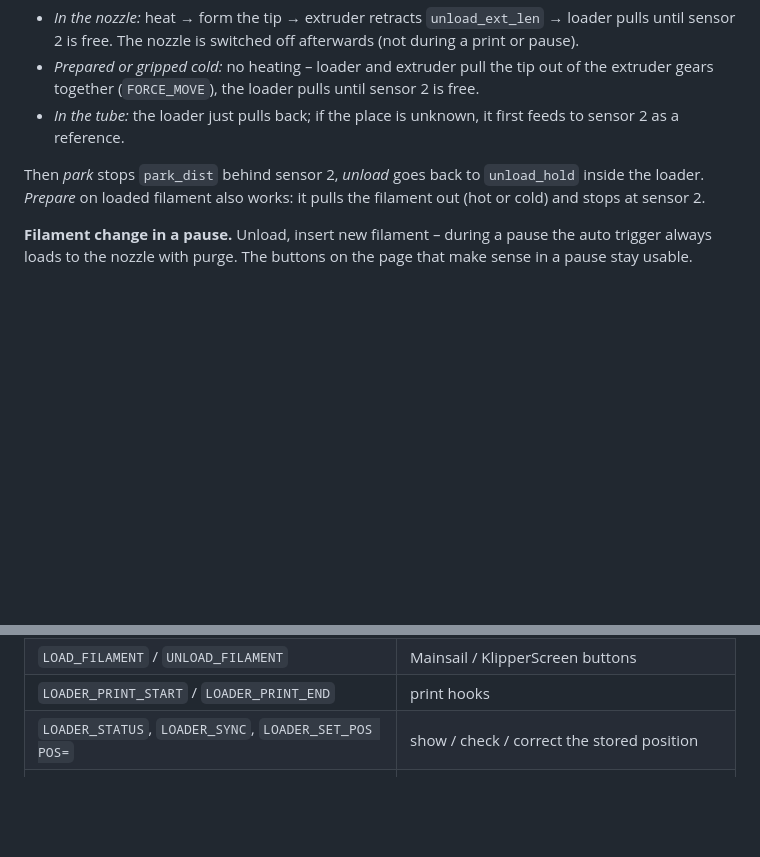
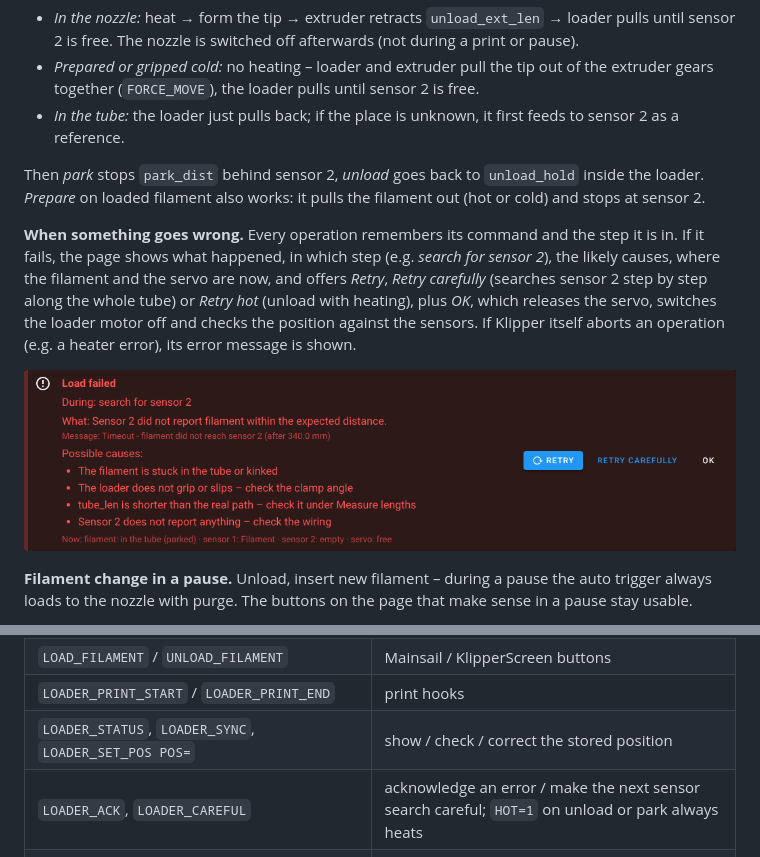
Before and after one commit to Screase3D/Voron0-AutoLoader, a Markdown page: README.md, 2 parts joined by grey strips. Drawn GitHub-style; pictures changed too: docs/images/error.png (added); blank space fills up the shorter version.

```diff
--- a/README.md
+++ b/README.md
@@ -138,6 +138,14 @@ value at the last position change); unknown filament at sensor 2 counts as yes.
 Then *park* stops `park_dist` behind sensor 2, *unload* goes back to `unload_hold` inside the loader. *Prepare* on
 loaded filament also works: it pulls the filament out (hot or cold) and stops at sensor 2.
 
+**When something goes wrong.** Every operation remembers its command and the step it is in. If it fails, the page
+shows what happened, in which step (e.g. *search for sensor 2*), the likely causes, where the filament and the servo
+are now, and offers *Retry*, *Retry carefully* (searches sensor 2 step by step along the whole tube) or *Retry hot*
+(unload with heating), plus *OK*, which releases the servo, switches the loader motor off and checks the position
+against the sensors. If Klipper itself aborts an operation (e.g. a heater error), its error message is shown.
+
+![Error with retry](docs/images/error.png)
+
 **Filament change in a pause.** Unload, insert new filament – during a pause the auto trigger always loads to the
 nozzle with purge. The buttons on the page that make sense in a pause stay usable.
 
@@ -166,6 +174,7 @@ or a lower `tip_temp`. The defaults are Happy Hare's starting values.
 | `LOAD_FILAMENT` / `UNLOAD_FILAMENT` | Mainsail / KlipperScreen buttons |
 | `LOADER_PRINT_START` / `LOADER_PRINT_END` | print hooks |
 | `LOADER_STATUS`, `LOADER_SYNC`, `LOADER_SET_POS POS=` | show / check / correct the stored position |
+| `LOADER_ACK`, `LOADER_CAREFUL` | acknowledge an error / make the next sensor search careful; `HOT=1` on unload or park always heats |
 | `LOADER_CLAMP`, `LOADER_RELEASE`, `LOADER_STOP` | servo and stepper |
 | `LOADER_MOVE DIST= SPEED= CLAMP=`, `LOADER_BENCHTEST`, `LOADER_FORM_TIP TEMP=` | tests |
 | `LOADER_TO_SENSOR`, `LOADER_NUDGE`, `LOADER_EXTRUDE` | measuring |
```
Also changed, not shown: 4 other files.
